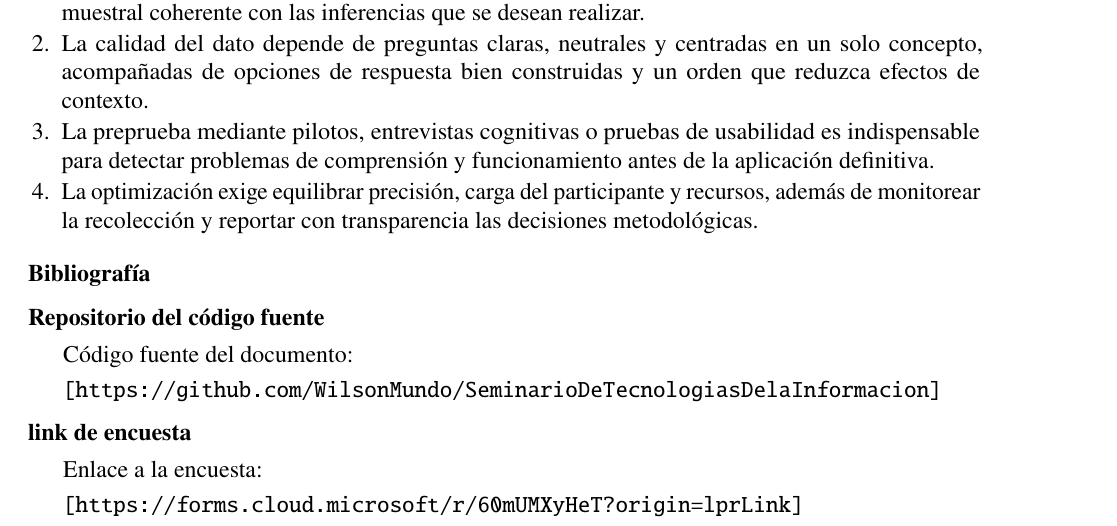
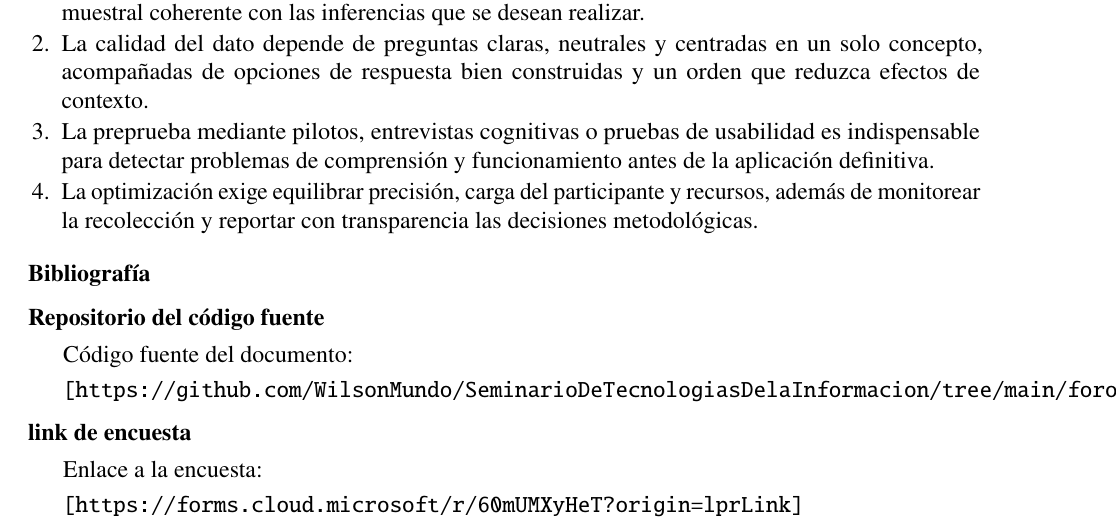
Before and after one commit to WilsonMundo/SeminarioDeTecnologiasDelaInformacion, a LaTeX document (foro-academico-uno/foro-acedemico-uno.tex): part of page 3 of 3, cut so that both start at the same text. Compiled offline with pdfLaTeX.

Commit message:
Update source code repository link in LaTeX file
Cambiar la url de la encuesta

```diff
--- a/foro-academico-uno/foro-acedemico-uno.tex
+++ b/foro-academico-uno/foro-acedemico-uno.tex
@@ -87,7 +87,7 @@ La principal limitación de muchas encuestas prácticas es tratar el cuestionari
 
 \seccion{Repositorio del código fuente}
 Código fuente del documento:\par
-\texttt{[https://github.com/WilsonMundo/SeminarioDeTecnologiasDelaInformacion]}
+\texttt{[https://github.com/WilsonMundo/SeminarioDeTecnologiasDelaInformacion/tree/main/foro-academico-uno]}
 
 \seccion{link de encuesta}
 Enlace a la encuesta:\par
```
